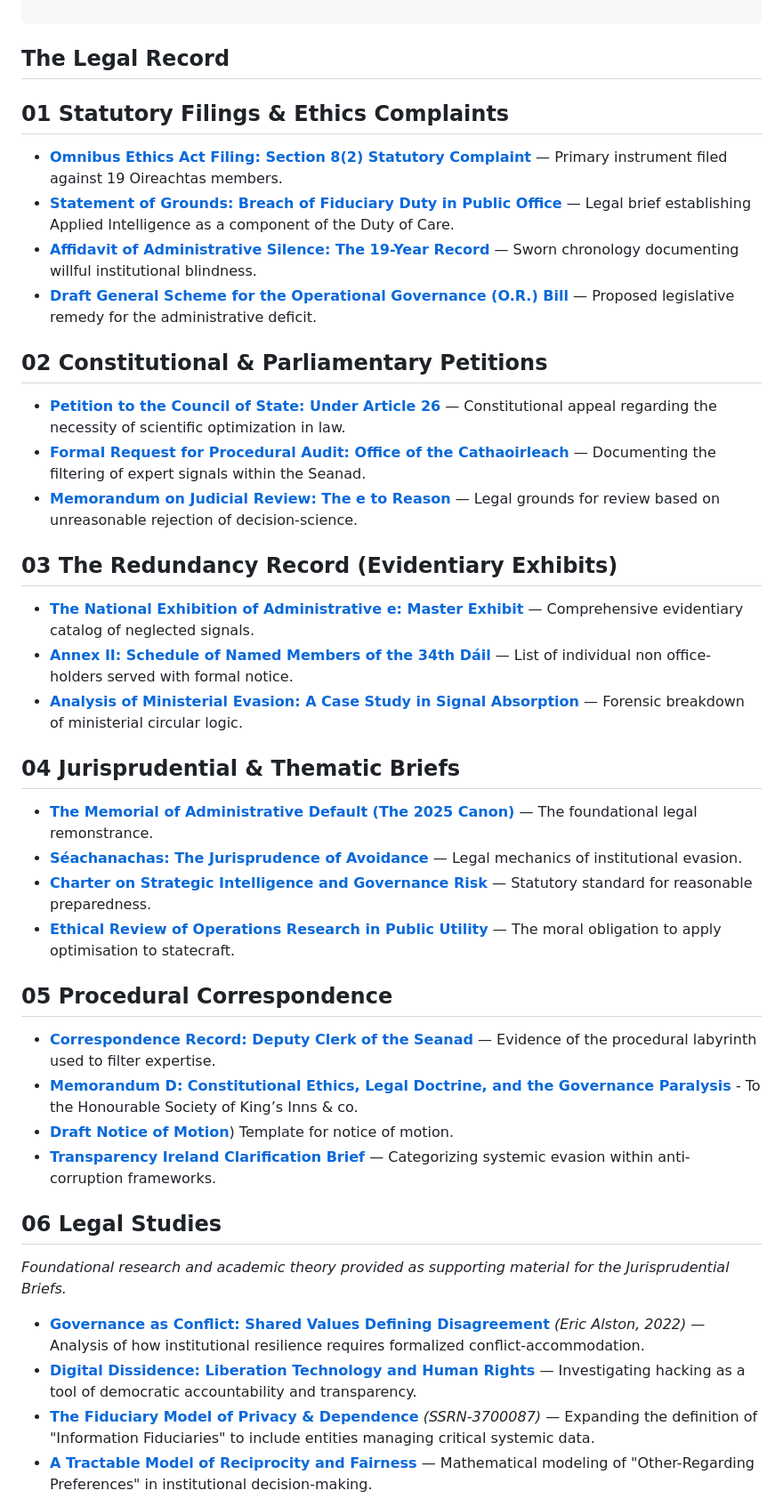
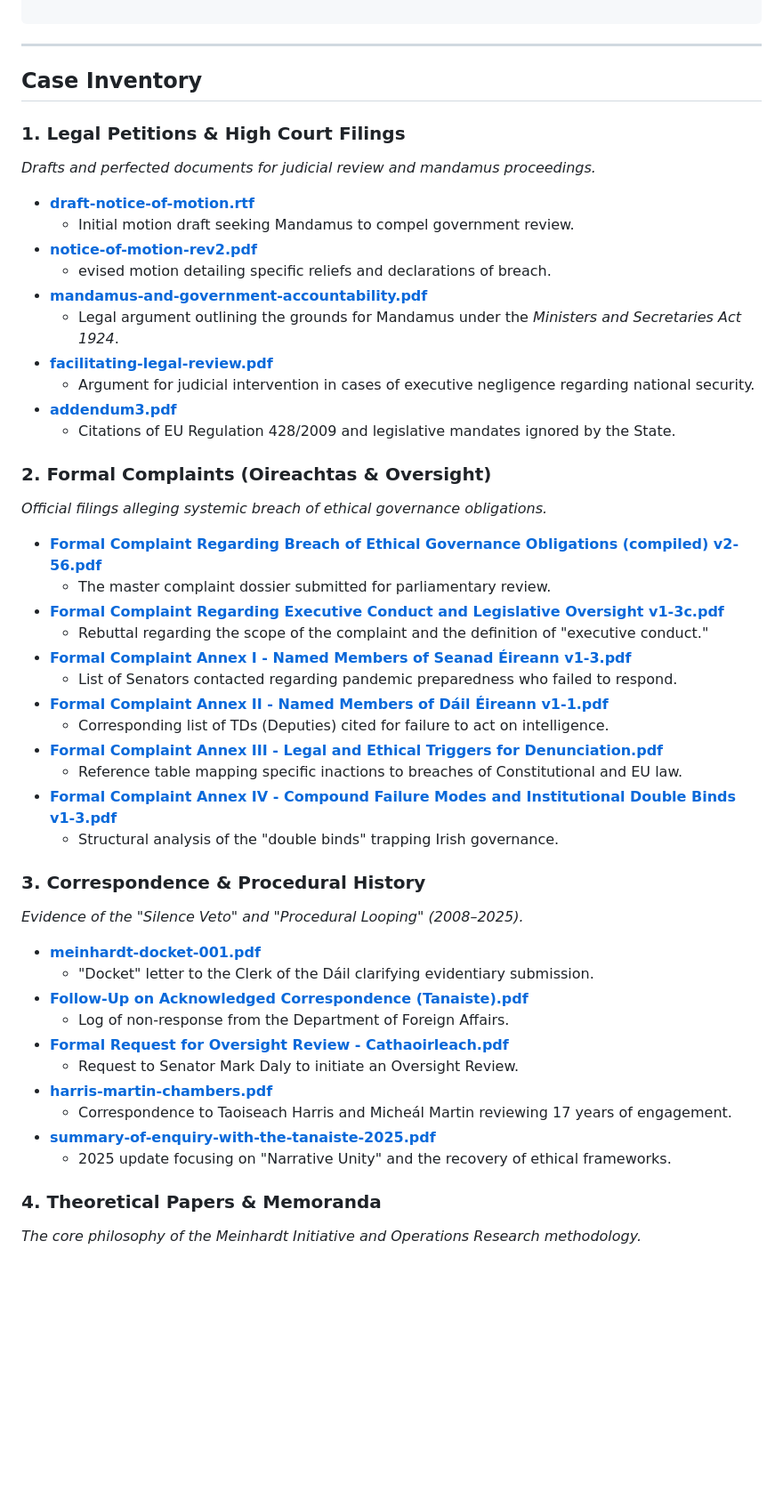
Before and after one commit to dr-wojak/legal, a Markdown page: README.md, the part around one of its changes. Shown at 89% size. Drawn GitHub-style; blank space fills up the shorter version.

````diff
--- a/README.md
+++ b/README.md
@@ -122,46 +133,58 @@ Legal-Repository/
 
 ```
 
-## **The Legal Record**
+---
 
-## **01 Statutory Filings & Ethics Complaints**
+## **Case Inventory**
 
-* [**Omnibus Ethics Act Filing: Section 8(2) Statutory Complaint**](https://drive.google.com/open?id=1V3SmYWbDDOxdbaIw64JhEQUCNIh7pkZK) — Primary instrument filed against 19 Oireachtas members.
-* [**Statement of Grounds: Breach of Fiduciary Duty in Public Office**](https://drive.google.com/open?id=1TOltE9p2wbkjrnC9V1joIA1gTBrhPjGP) — Legal brief establishing Applied Intelligence as a component of the Duty of Care.
-* [**Affidavit of Administrative Silence: The 19-Year Record**](https://drive.google.com/open?id=1hske-zQcHYV284jKnkx8QU88DINtZJZj) — Sworn chronology documenting willful institutional blindness.
-* [**Draft General Scheme for the Operational Governance (O.R.) Bill**](https://drive.google.com/open?id=12LVIXPmhgY-9PTjCeq5i1YlwSbnWBFHZ) — Proposed legislative remedy for the administrative deficit.
-## **02 Constitutional & Parliamentary Petitions**
+### **1\. Legal Petitions & High Court Filings**
 
-* [**Petition to the Council of State: Under Article 26**](https://drive.google.com/open?id=1PnPpunEQL8PSPbmA487oQ9DEsaBiDTeB) — Constitutional appeal regarding the necessity of scientific optimization in law.
-* [**Formal Request for Procedural Audit: Office of the Cathaoirleach**](https://drive.google.com/open?id=1zZbjlTLRJikWvYvP8sh5QM0MN7BqSo1U) — Documenting the filtering of expert signals within the Seanad.
-* [**Memorandum on Judicial Review: The e to Reason**](https://drive.google.com/open?id=1ghhZIyvd__hbkCx_dv6kAgrxgUBshb9R) — Legal grounds for review based on unreasonable rejection of decision-science.
+*Drafts and perfected documents for judicial review and mandamus proceedings.*
 
-## **03 The Redundancy Record (Evidentiary Exhibits)**
+* [**draft-notice-of-motion.rtf**](https://drive.google.com/drive/folders/1DHQhr8yc0ymsnm9nwjGf_vkRDe1JLIAn)
+  * Initial motion draft seeking Mandamus to compel government review.
+* [**notice-of-motion-rev2.pdf**](https://drive.google.com/drive/folders/1DHQhr8yc0ymsnm9nwjGf_vkRDe1JLIAn)
+  * evised motion detailing specific reliefs and declarations of breach.
+* [**mandamus-and-government-accountability.pdf**](https://drive.google.com/drive/folders/1DHQhr8yc0ymsnm9nwjGf_vkRDe1JLIAn)
+  * Legal argument outlining the grounds for Mandamus under the *Ministers and Secretaries Act 1924*.
+* [**facilitating-legal-review.pdf**](https://drive.google.com/drive/folders/1DHQhr8yc0ymsnm9nwjGf_vkRDe1JLIAn)
+  * Argument for judicial intervention in cases of executive negligence regarding national security.
+* [**addendum3.pdf**](https://drive.google.com/drive/folders/1DHQhr8yc0ymsnm9nwjGf_vkRDe1JLIAn)
+  * Citations of EU Regulation 428/2009 and legislative mandates ignored by the State.
 
-* [**The National Exhibition of Administrative e: Master Exhibit**](https://drive.google.com/open?id=1pfi1TvGQeHA4nCXxiBo9a3KS0e9RkMnI) — Comprehensive evidentiary catalog of neglected signals.
-* [**Annex II: Schedule of Named Members of the 34th Dáil**](https://drive.google.com/file/d/1llrJ2dAr1NPUJA8mkUCP1OFgdzn7SF96/view?usp=drive_link) — List of individual non office-holders served with formal notice.
-* [**Analysis of Ministerial Evasion: A Case Study in Signal Absorption**](https://drive.google.com/open?id=1id8T6rnwBr63fgFpJdawi30eM3rDEok9) — Forensic breakdown of ministerial circular logic.
+### **2\. Formal Complaints (Oireachtas & Oversight)**
 
-## **04 Jurisprudential & Thematic Briefs**
+*Official filings alleging systemic breach of ethical governance obligations.*
 
-* [**The Memorial of Administrative Default (The 2025 Canon)**](https://drive.google.com/open?id=1ZwfG3UWvqNjvRmi9VFtp2RMeZbXlWLxa) — The foundational legal remonstrance.
-* [**Séachanachas: The Jurisprudence of Avoidance**](https://drive.google.com/open?id=1pncuFg3UslsUeri6lwprPmfH60bvI_dT) — Legal mechanics of institutional evasion.
-* [**Charter on Strategic Intelligence and Governance Risk**](https://drive.google.com/open?id=1Z8BT7GUyxoPavzY7POWxRvc5r9Gi6xNK) — Statutory standard for reasonable preparedness.
-* [**Ethical Review of Operations Research in Public Utility**](https://drive.google.com/open?id=1C3-Z3yrYQdk5d6aIxQdxowvPbvsP5hPh) — The moral obligation to apply optimisation to statecraft.
+* [**Formal Complaint Regarding Breach of Ethical Governance Obligations (compiled) v2-56.pdf**](https://drive.google.com/drive/folders/1DHQhr8yc0ymsnm9nwjGf_vkRDe1JLIAn)
+  * The master complaint dossier submitted for parliamentary review.
+* [**Formal Complaint Regarding Executive Conduct and Legislative Oversight v1-3c.pdf**](https://drive.google.com/drive/folders/1DHQhr8yc0ymsnm9nwjGf_vkRDe1JLIAn)
+  * Rebuttal regarding the scope of the complaint and the definition of "executive conduct."
+* [**Formal Complaint Annex I \- Named Members of Seanad Éireann v1-3.pdf**](https://drive.google.com/drive/folders/1DHQhr8yc0ymsnm9nwjGf_vkRDe1JLIAn)
+  * List of Senators contacted regarding pandemic preparedness who failed to respond.
+* [**Formal Complaint Annex II \- Named Members of Dáil Éireann v1-1.pdf**](https://drive.google.com/drive/folders/1DHQhr8yc0ymsnm9nwjGf_vkRDe1JLIAn)
+  * Corresponding list of TDs (Deputies) cited for failure to act on intelligence.
+* [**Formal Complaint Annex III \- Legal and Ethical Triggers for Denunciation.pdf**](https://drive.google.com/drive/folders/1DHQhr8yc0ymsnm9nwjGf_vkRDe1JLIAn)
+  * Reference table mapping specific inactions to breaches of Constitutional and EU law.
+* [**Formal Complaint Annex IV \- Compound Failure Modes and Institutional Double Binds v1-3.pdf**](https://drive.google.com/drive/folders/1DHQhr8yc0ymsnm9nwjGf_vkRDe1JLIAn)
+  * Structural analysis of the "double binds" trapping Irish governance.
 
-## **05 Procedural Correspondence**
+### **3\. Correspondence & Procedural History**
 
-* [**Correspondence Record: Deputy Clerk of the Seanad**](https://drive.google.com/open?id=1VbLw8ySjuosIMywGLuvEpVG9seeKqXDV) — Evidence of the procedural labyrinth used to filter expertise.
-* [**Memorandum D: Constitutional Ethics, Legal Doctrine, and the Governance Paralysis**](https://drive.google.com/open?id=1VbLw8ySjuosIMywGLuvEpVG9seeKqXDV) - To the Honourable Society of King’s Inns & co.
-* [**Draft Notice of Motion**](https://drive.google.com/open?id=1ielE9RO3Qde4OIWFYzkaIMqjd1MBSUBD)) Template for notice of motion.
-* [**Transparency Ireland Clarification Brief**](https://drive.google.com/open?id=1vTbyqtHbo5M4lyjKzDER-AOhIgCTMArz) — Categorizing systemic evasion within anti-corruption frameworks.
+*Evidence of the "Silence Veto" and "Procedural Looping" (2008–2025).*
 
-## **06 Legal Studies**
+* [**meinhardt-docket-001.pdf**](https://drive.google.com/drive/folders/1DHQhr8yc0ymsnm9nwjGf_vkRDe1JLIAn)
+  * "Docket" letter to the Clerk of the Dáil clarifying evidentiary submission.
+* [**Follow-Up on Acknowledged Correspondence (Tanaiste).pdf**](https://drive.google.com/drive/folders/1DHQhr8yc0ymsnm9nwjGf_vkRDe1JLIAn)
+  * Log of non-response from the Department of Foreign Affairs.
+* [**Formal Request for Oversight Review \- Cathaoirleach.pdf**](https://drive.google.com/drive/folders/1DHQhr8yc0ymsnm9nwjGf_vkRDe1JLIAn)
+  * Request to Senator Mark Daly to initiate an Oversight Review.
+* [**harris-martin-chambers.pdf**](https://drive.google.com/drive/folders/1DHQhr8yc0ymsnm9nwjGf_vkRDe1JLIAn)
+  * Correspondence to Taoiseach Harris and Micheál Martin reviewing 17 years of engagement.
+* [**summary-of-enquiry-with-the-tanaiste-2025.pdf**](https://drive.google.com/drive/folders/1DHQhr8yc0ymsnm9nwjGf_vkRDe1JLIAn)
+  * 2025 update focusing on "Narrative Unity" and the recovery of ethical frameworks.
 
-*Foundational research and academic theory provided as supporting material for the Jurisprudential Briefs.*
+### **4\. Theoretical Papers & Memoranda**
 
-* [**Governance as Conflict: Shared Values Defining Disagreement**](https://www.google.com/search?q=https://drive.google.com/file/d/1wmDKugdRFgZ3fWN_OqdpxubaQnFx3opO/view) *(Eric Alston, 2022\)* — Analysis of how institutional resilience requires formalized conflict-accommodation.
-* [**Digital Dissidence: Liberation Technology and Human Rights**](https://www.google.com/search?q=https://drive.google.com/file/d/1UJQGzFzaYIZpuv3onUTI63DgjdZicXH7/view) — Investigating hacking as a tool of democratic accountability and transparency.
-* [**The Fiduciary Model of Privacy & Dependence**](https://www.google.com/search?q=https://drive.google.com/file/d/10jJh8NRPsLhnnX5vgxjgyBGQYpyHvBl0/view) *(SSRN-3700087)* — Expanding the definition of "Information Fiduciaries" to include entities managing critical systemic data.
-* [**A Tractable Model of Reciprocity and Fairness**](https://www.google.com/search?q=https://drive.google.com/file/d/1lWJ1hnJrjVi5TRDUGXKGb7O_LofBEbrI/view) — Mathematical modeling of "Other-Regarding Preferences" in institutional decision-making.
+*The core philosophy of the Meinhardt Initiative and Operations Research methodology.*
 
````
Also changed, not shown: other parts of README.md (+26 -63 lines).
